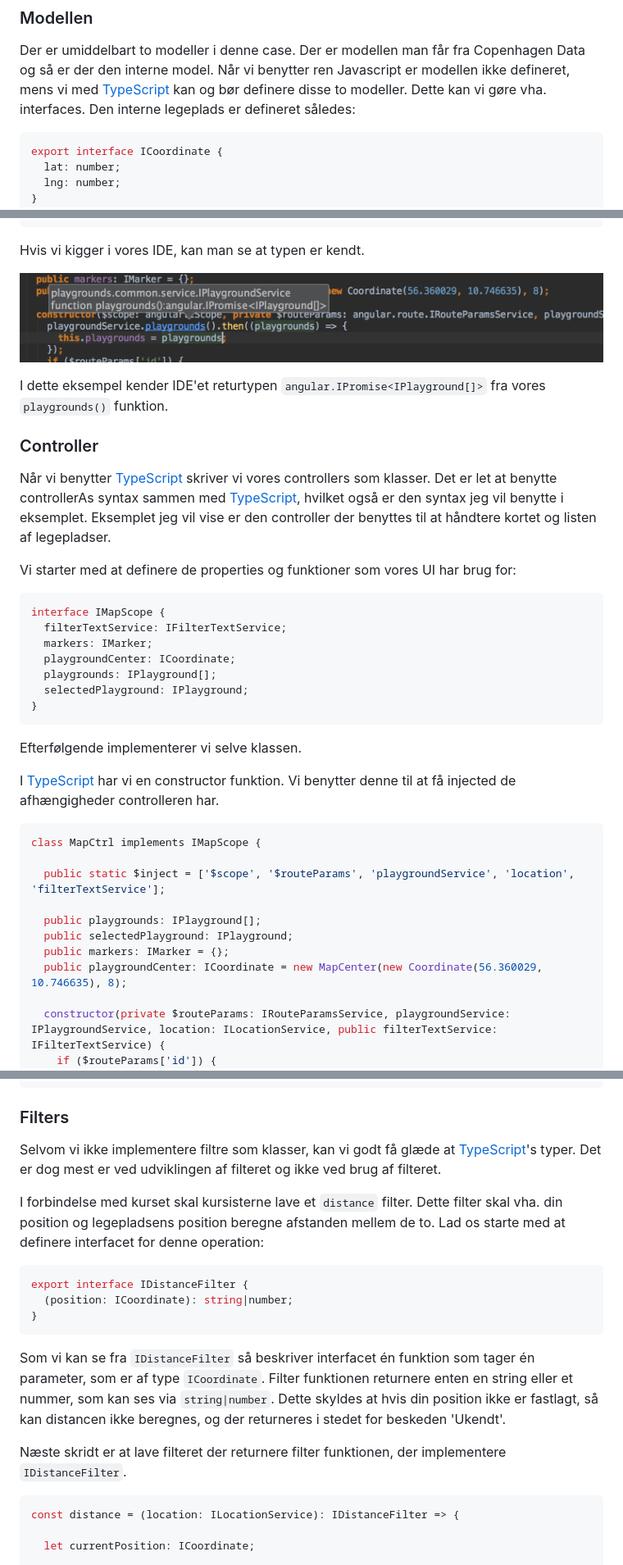
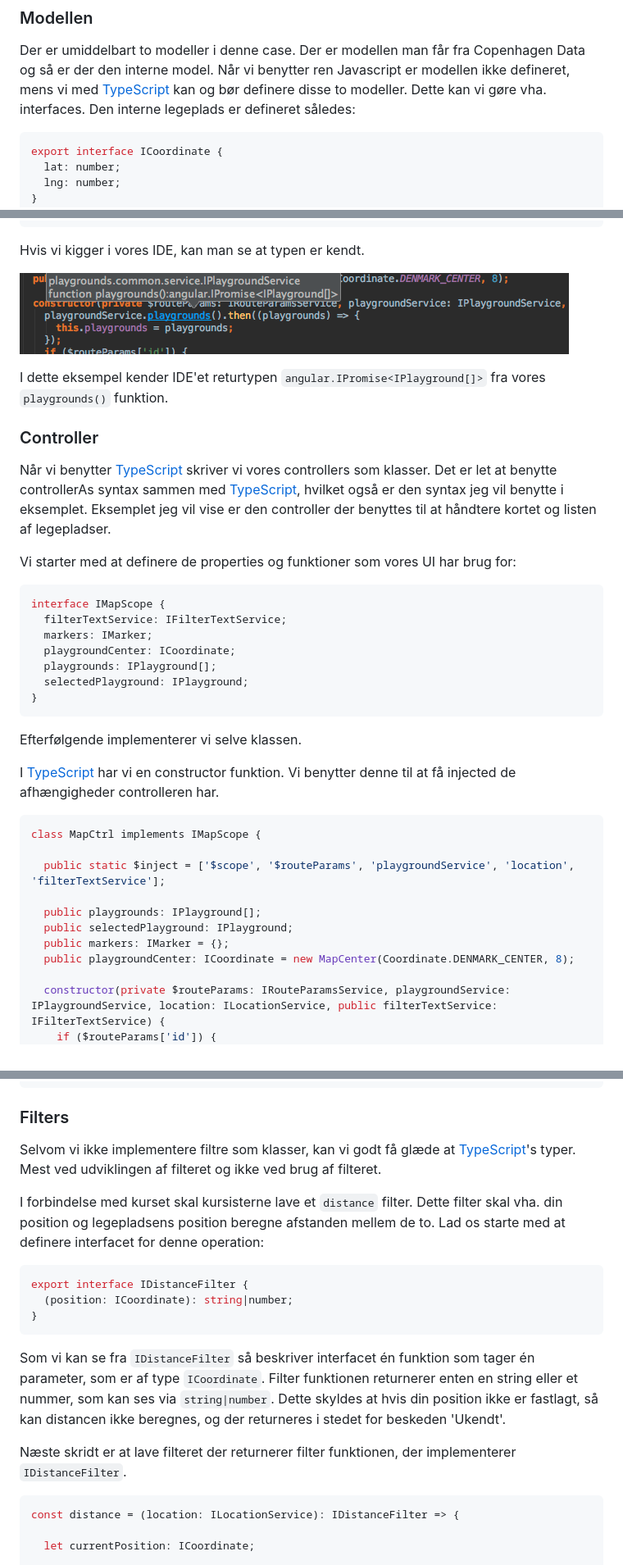
Before and after one commit to bregnvig/playgrounds, a Markdown page: angular-typescript/AngularJS med TypeScript.MD, 3 parts joined by grey strips. Shown: that part at 82% size. Rendered like a GitHub page; pictures changed too: angular-typescript/assets/KnownType.png.

````diff
--- a/angular-typescript/AngularJS med TypeScript.MD
+++ b/angular-typescript/AngularJS med TypeScript.MD
@@ -23,7 +23,7 @@ Applikationen er skrevet i ren Javascript med [AngularJS](https://angularjs.org/
 ### Modellen
 Der er umiddelbart to modeller i denne case. Der er modellen man får fra Copenhagen Data og så er der den interne model. Når vi benytter ren Javascript er modellen ikke defineret, mens vi med [TypeScript](http://www.typescriptlang.org/) kan og bør definere disse to modeller. Dette kan vi gøre vha. interfaces. Den interne legeplads er defineret således:
 
-```java
+```javascript
 export interface ICoordinate {
   lat: number;
   lng: number;
@@ -139,7 +139,7 @@ Når vi benytter [TypeScript](http://www.typescriptlang.org/) skriver vi vores c
 
 Vi starter med at definere de properties og funktioner som vores UI har brug for:
 
-```java
+```javascript
 interface IMapScope {
   filterTextService: IFilterTextService;
   markers: IMarker;
@@ -153,7 +153,7 @@ Efterfølgende implementerer vi selve klassen.
 
 I [TypeScript](http://www.typescriptlang.org/) har vi en constructor funktion. Vi benytter denne til at få injected de afhængigheder controlleren har.
 
-```java
+```javascript
 class MapCtrl implements IMapScope {
 
   public static $inject = ['$scope', '$routeParams', 'playgroundService', 'location', 'filterTextService'];
@@ -161,7 +161,7 @@ class MapCtrl implements IMapScope {
   public playgrounds: IPlayground[];
   public selectedPlayground: IPlayground;
   public markers: IMarker = {};
-  public playgroundCenter: ICoordinate = new MapCenter(new Coordinate(56.360029, 10.746635), 8);
+  public playgroundCenter: ICoordinate = new MapCenter(Coordinate.DENMARK_CENTER, 8);
 
   constructor(private $routeParams: IRouteParamsService, playgroundService: IPlaygroundService, location: ILocationService, public filterTextService: IFilterTextService) {
     if ($routeParams['id']) {
@@ -241,20 +241,20 @@ angular.module('playgrounds')
 
 ### Filters ###
 
-Selvom vi ikke implementere filtre som klasser, kan vi godt få glæde at [TypeScript](http://www.typescriptlang.org/)'s typer. Det er dog mest er ved udviklingen af filteret og ikke ved brug af filteret.
+Selvom vi ikke implementere filtre som klasser, kan vi godt få glæde at [TypeScript](http://www.typescriptlang.org/)'s typer. Mest ved udviklingen af filteret og ikke ved brug af filteret.
 
 I forbindelse med kurset skal kursisterne lave et `distance` filter. Dette filter skal vha. din position og legepladsens position beregne afstanden mellem de to. Lad os starte med at definere interfacet for denne operation:
 
-```java
+```javascript
 export interface IDistanceFilter {
   (position: ICoordinate): string|number;
 }
 ```
 
-Som vi kan se fra `IDistanceFilter` så beskriver interfacet én funktion som tager én parameter, som er af type `ICoordinate`. Filter funktionen returnere enten en string eller et nummer, som kan ses via `string|number`. Dette skyldes at hvis din position ikke er fastlagt, så kan distancen ikke beregnes, og der returneres i stedet for beskeden 'Ukendt'.
+Som vi kan se fra `IDistanceFilter` så beskriver interfacet én funktion som tager én parameter, som er af type `ICoordinate`. Filter funktionen returnerer enten en string eller et nummer, som kan ses via `string|number`. Dette skyldes at hvis din position ikke er fastlagt, så kan distancen ikke beregnes, og der returneres i stedet for beskeden 'Ukendt'.
 
-Næste skridt er at lave filteret der returnere filter funktionen, der implementere `IDistanceFilter`.
-```java
+Næste skridt er at lave filteret der returnerer filter funktionen, der implementerer `IDistanceFilter`.
+```javascript
 const distance = (location: ILocationService): IDistanceFilter => {
 
   let currentPosition: ICoordinate;
````
Also changed, not shown: other parts of angular-typescript/AngularJS med TypeScript.MD (+24 -24 lines), 9 other files.
